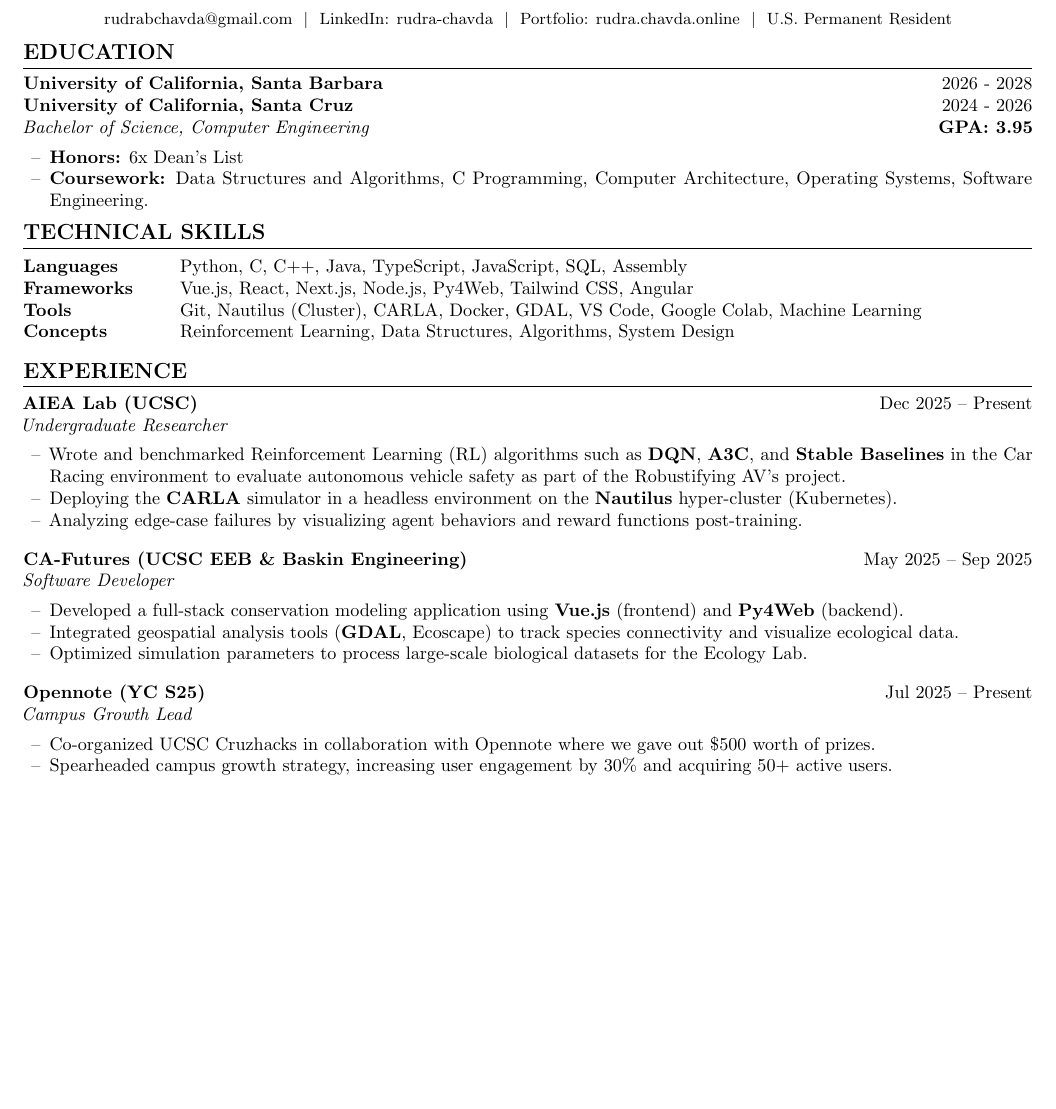
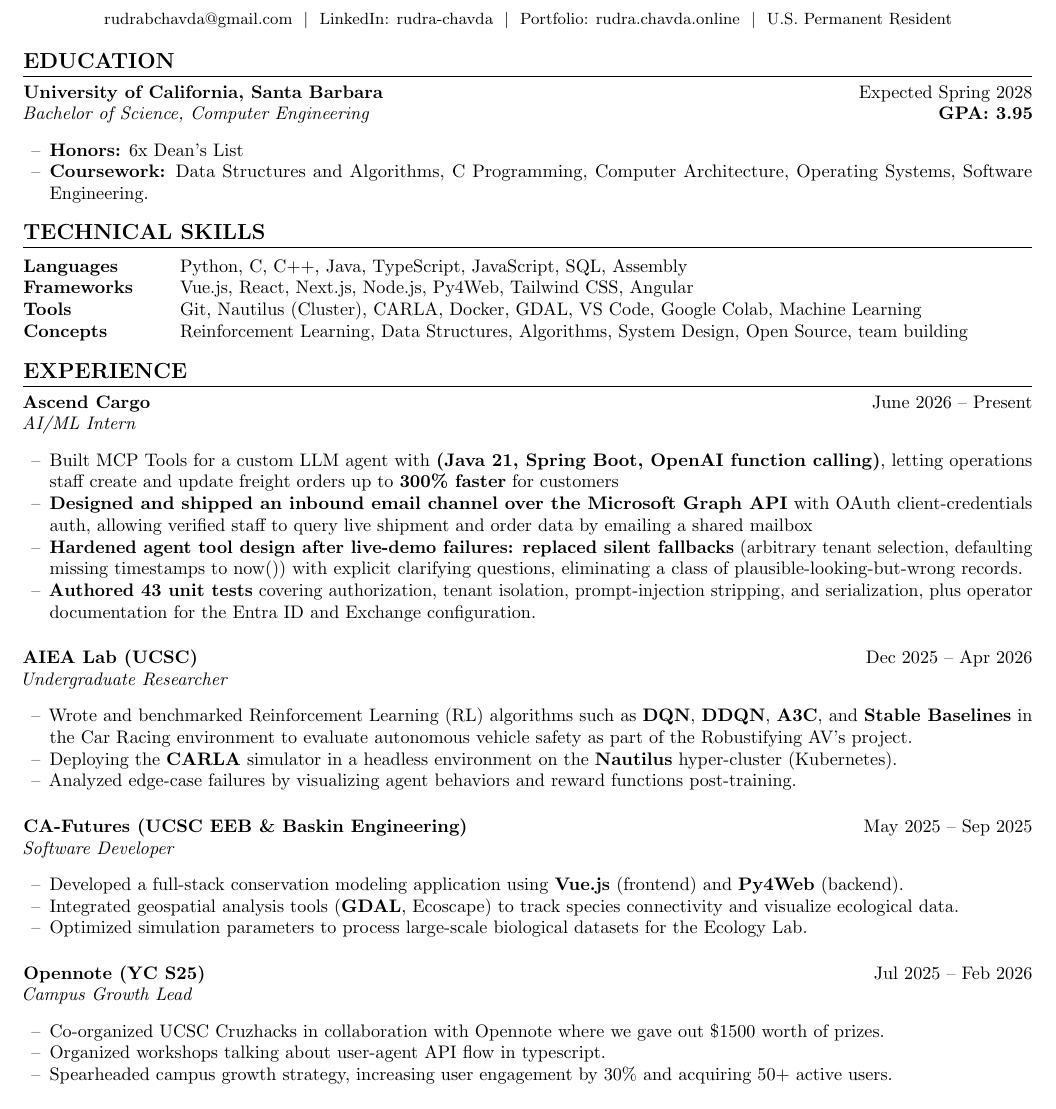
Before and after one commit to rudrachavda/resume, a LaTeX CV (resume.tex): part of the page before the commit and part of page 1 of 2 after it, cut so that both start at the same text, the shorter picture padded with empty space. Compiled offline with pdfLaTeX.

Commit message:
some updates to resume

```diff
--- a/resume.tex
+++ b/resume.tex
@@ -55,8 +55,7 @@
 % Education
 \section*{EDUCATION}
     \noindent
-    \textbf{University of California, Santa Barbara} \hfill 2026 - 2028 \\
-    \textbf{University of California, Santa Cruz} \hfill 2024 - 2026 \\
+    \textbf{University of California, Santa Barbara} \hfill Expected Spring 2028 \\
     \textit{Bachelor of Science, Computer Engineering} \hfill \textbf{GPA: 3.95}
     \begin{itemize}[leftmargin=0.2in, label={--}]
         \item \textbf{Honors:} 6x Dean's List
@@ -72,7 +71,7 @@
         Languages & Python, C, C++, Java, TypeScript, JavaScript, SQL, Assembly \\
         Frameworks & Vue.js, React, Next.js, Node.js, Py4Web, Tailwind CSS, Angular \\
         Tools & Git, Nautilus (Cluster), CARLA, Docker, GDAL, VS Code, Google Colab, Machine Learning \\
-        Concepts & Reinforcement Learning, Data Structures, Algorithms, System Design
+        Concepts & Reinforcement Learning, Data Structures, Algorithms, System Design, Open Source, team building
     \end{tabular}
 
 %------------------------
@@ -80,12 +79,23 @@
 \section*{EXPERIENCE}
 
     \noindent
-    \textbf{AIEA Lab (UCSC)} \hfill Dec 2025 -- Present \\
+    \textbf{Ascend Cargo} \hfill June 2026 -- Present \\
+    \textit{AI/ML Intern}
+    \begin{itemize}[leftmargin=0.2in, label={--}]
+        \item Built MCP Tools for a custom LLM agent with \textbf{(Java 21, Spring Boot, OpenAI function calling)}, letting operations staff create and update freight orders up to \textbf{300\% faster} for customers
+        \item \textbf{Designed and shipped an inbound email channel over the Microsoft Graph API} with OAuth client-credentials auth, allowing verified staff to query live shipment and order data by emailing a shared mailbox
+        \item \textbf{Hardened agent tool design after live-demo failures: replaced silent fallbacks} (arbitrary tenant selection, defaulting missing timestamps to now()) with explicit clarifying questions, eliminating a class of plausible-looking-but-wrong records.
+        \item \textbf{Authored 43 unit tests} covering authorization, tenant isolation, prompt-injection stripping, and serialization, plus operator documentation for the Entra ID and Exchange configuration.
+    \end{itemize}
+    \vspace{5pt}
+
+    \noindent
+    \textbf{AIEA Lab (UCSC)} \hfill Dec 2025 -- Apr 2026 \\
     \textit{Undergraduate Researcher}
     \begin{itemize}[leftmargin=0.2in, label={--}]
-        \item Wrote and benchmarked Reinforcement Learning (RL) algorithms such as \textbf{DQN}, \textbf{A3C}, and \textbf{Stable Baselines} in the Car Racing environment to evaluate autonomous vehicle safety as part of the Robustifying AV's project.
+        \item Wrote and benchmarked Reinforcement Learning (RL) algorithms such as \textbf{DQN}, \textbf{DDQN}, \textbf{A3C}, and \textbf{Stable Baselines} in the Car Racing environment to evaluate autonomous vehicle safety as part of the Robustifying AV's project.
         \item Deploying the \textbf{CARLA} simulator in a headless environment on the \textbf{Nautilus} hyper-cluster (Kubernetes).
-        \item Analyzing edge-case failures by visualizing agent behaviors and reward functions post-training.
+        \item Analyzed edge-case failures by visualizing agent behaviors and reward functions post-training.
     \end{itemize}
     \vspace{5pt}
 
@@ -100,10 +110,11 @@
     \vspace{5pt}
 
     \noindent
-    \textbf{Opennote (YC S25)} \hfill Jul 2025 -- Present \\
+    \textbf{Opennote (YC S25)} \hfill Jul 2025 -- Feb 2026 \\
     \textit{Campus Growth Lead}
     \begin{itemize}[leftmargin=0.2in, label={--}]
-        \item Co-organized UCSC Cruzhacks in collaboration with Opennote where we gave out \$500 worth of prizes.
+        \item Co-organized UCSC Cruzhacks in collaboration with Opennote where we gave out \$1500 worth of prizes.
+        \item Organized workshops talking about user-agent API flow in typescript.
         \item Spearheaded campus growth strategy, increasing user engagement by 30\% and acquiring 50+ active users.
     \end{itemize}
     \vspace{5pt}
```
Also changed, not shown: resume.pdf.
